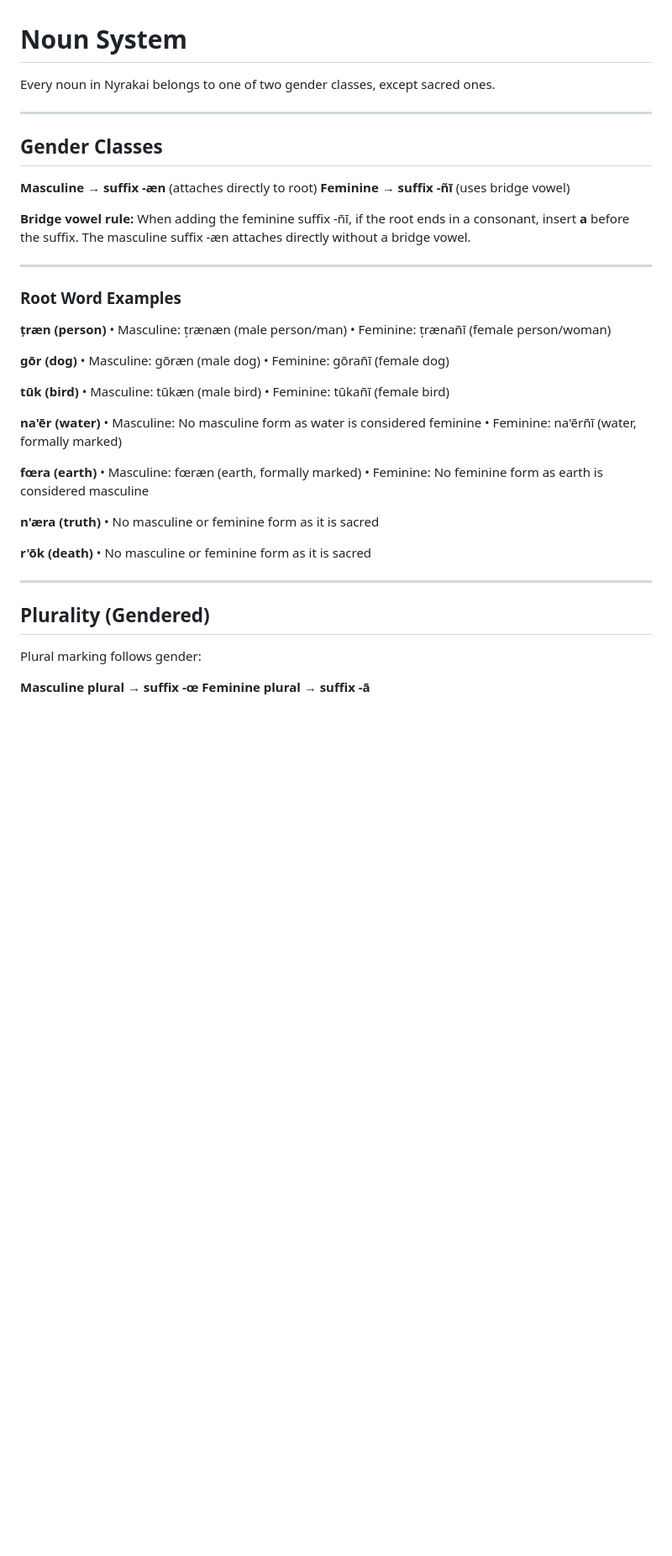
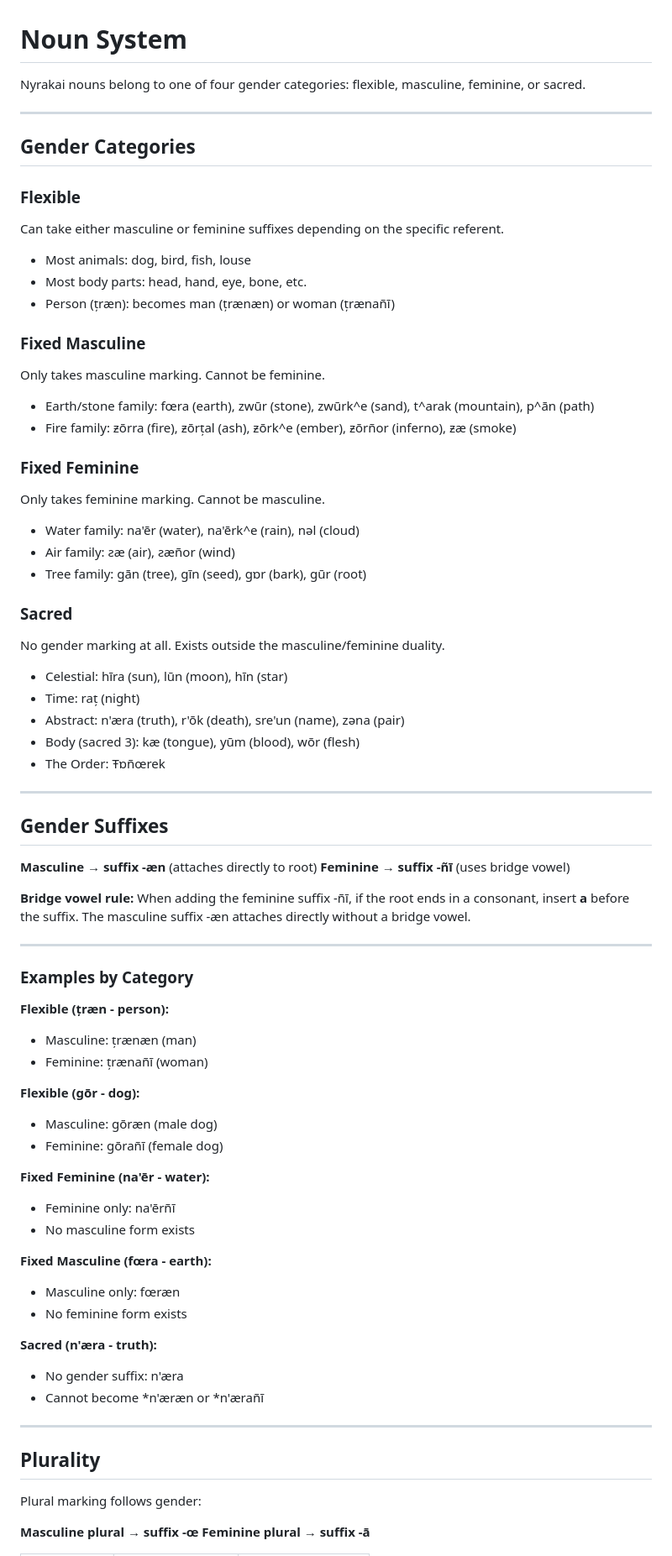
Before and after one commit to CodaCrew-Code-Labs/Nyrakai, a Markdown page: chapters/02-nominal-systems/nouns.md, the part around one of its changes. Shown at 84% size. Drawn GitHub-style; blank space fills up the shorter version.

```diff
--- a/chapters/02-nominal-systems/nouns.md
+++ b/chapters/02-nominal-systems/nouns.md
@@ -1,10 +1,39 @@
 # Noun System
 
-Every noun in Nyrakai belongs to one of two gender classes, except sacred ones.
+Nyrakai nouns belong to one of four gender categories: flexible, masculine, feminine, or sacred.
 
 ---
 
-## Gender Classes
+## Gender Categories
+
+### Flexible
+Can take either masculine or feminine suffixes depending on the specific referent.
+- Most animals: dog, bird, fish, louse
+- Most body parts: head, hand, eye, bone, etc.
+- Person (țræn): becomes man (țrænæn) or woman (țrænañī)
+
+### Fixed Masculine
+Only takes masculine marking. Cannot be feminine.
+- Earth/stone family: fœra (earth), zwūr (stone), zwūrk^e (sand), t^arak (mountain), p^ān (path)
+- Fire family: ƶōrra (fire), ƶōrțal (ash), ƶōrk^e (ember), ƶōrñor (inferno), ƶæ (smoke)
+
+### Fixed Feminine
+Only takes feminine marking. Cannot be masculine.
+- Water family: na'ēr (water), na'ērk^e (rain), nəl (cloud)
+- Air family: ƨæ (air), ƨæñor (wind)
+- Tree family: gān (tree), gīn (seed), gɒr (bark), gūr (root)
+
+### Sacred
+No gender marking at all. Exists outside the masculine/feminine duality.
+- Celestial: hīra (sun), lūn (moon), hīn (star)
+- Time: raț (night)
+- Abstract: n'æra (truth), r'ōk (death), sre'un (name), zəna (pair)
+- Body (sacred 3): kæ (tongue), yūm (blood), wōr (flesh)
+- The Order: Ŧɒñœrek
+
+---
+
+## Gender Suffixes
 
 **Masculine → suffix -æn** (attaches directly to root)
 **Feminine → suffix -ñī** (uses bridge vowel)
@@ -14,37 +43,31 @@ When adding the feminine suffix -ñī, if the root ends in a consonant, insert *
 
 ---
 
-### Root Word Examples
+### Examples by Category
 
-**țræn (person)**
-• Masculine: țrænæn (male person/man)
-• Feminine: țrænañī (female person/woman)
+**Flexible (țræn - person):**
+- Masculine: țrænæn (man)
+- Feminine: țrænañī (woman)
 
-**gōr (dog)**
-• Masculine: gōræn (male dog)
-• Feminine: gōrañī (female dog)
+**Flexible (gōr - dog):**
+- Masculine: gōræn (male dog)
+- Feminine: gōrañī (female dog)
 
-**tūk (bird)**
-• Masculine: tūkæn (male bird)
-• Feminine: tūkañī (female bird)
+**Fixed Feminine (na'ēr - water):**
+- Feminine only: na'ērñī
+- No masculine form exists
 
-**na'ēr (water)**
-• Masculine: No masculine form as water is considered feminine
-• Feminine: na'ērñī (water, formally marked)
+**Fixed Masculine (fœra - earth):**
+- Masculine only: fœræn
+- No feminine form exists
 
-**fœra (earth)**
-• Masculine: fœræn (earth, formally marked)
-• Feminine: No feminine form as earth is considered masculine
-
-**n'æra (truth)**
-• No masculine or feminine form as it is sacred
-
-**r'ōk (death)**
-• No masculine or feminine form as it is sacred
+**Sacred (n'æra - truth):**
+- No gender suffix: n'æra
+- Cannot become *n'æræn or *n'ærañī
 
 ---
 
-## Plurality (Gendered)
+## Plurality
 
 Plural marking follows gender:
 
```
Also changed, not shown: other parts of chapters/02-nominal-systems/nouns.md (+17 -67 lines).
